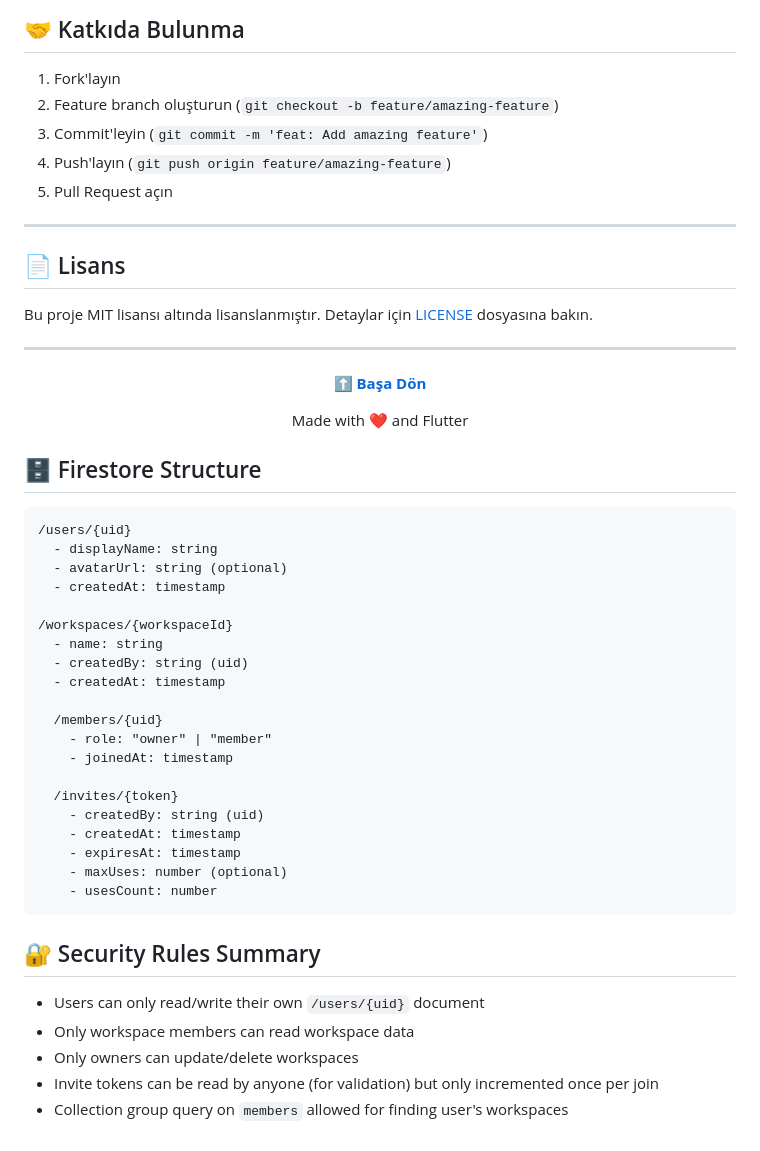
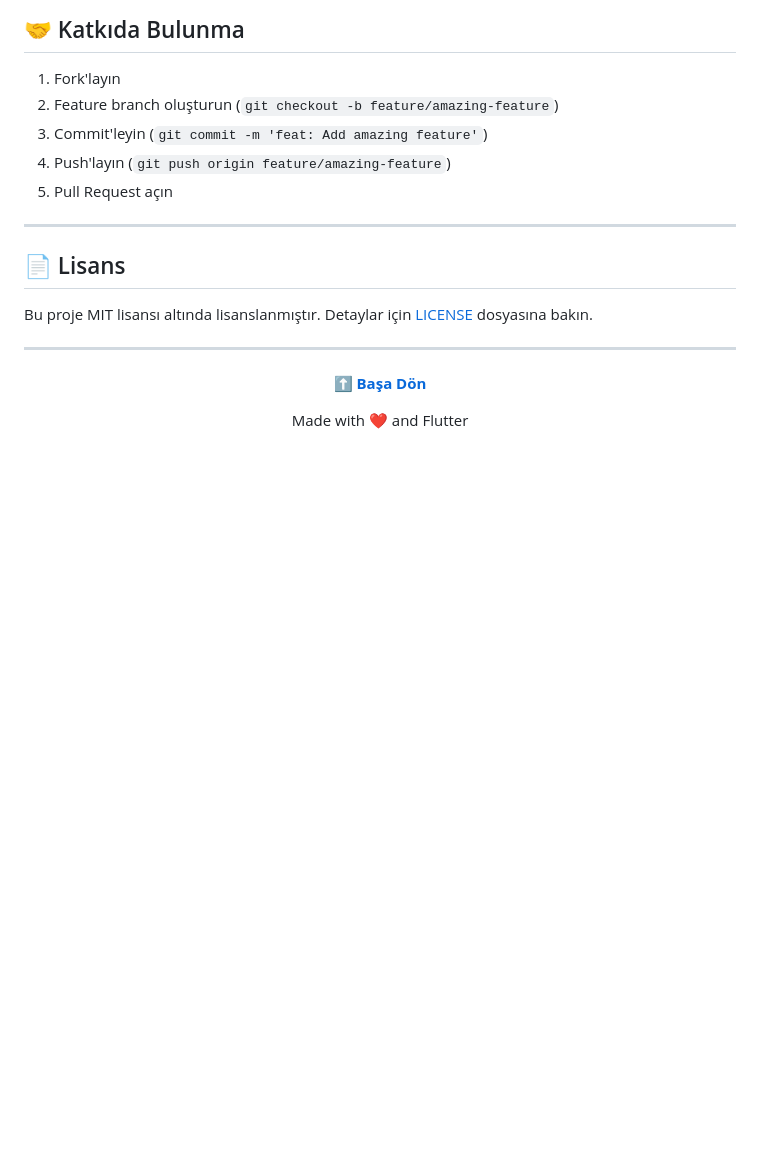
Before and after one commit to kaanozsicak/ProjeManagementMobil, a Markdown page: README.md, the part around the change. Rendered like a GitHub page; blank space fills up the shorter version.

````diff
--- a/README.md
+++ b/README.md
@@ -258,36 +258,3 @@ Bu proje MIT lisansı altında lisanslanmıştır. Detaylar için [LICENSE](LICE
 Made with ❤️ and Flutter
 
 </div>
-
-## 🗄️ Firestore Structure
-
-```
-/users/{uid}
-  - displayName: string
-  - avatarUrl: string (optional)
-  - createdAt: timestamp
-
-/workspaces/{workspaceId}
-  - name: string
-  - createdBy: string (uid)
-  - createdAt: timestamp
-
-  /members/{uid}
-    - role: "owner" | "member"
-    - joinedAt: timestamp
-
-  /invites/{token}
-    - createdBy: string (uid)
-    - createdAt: timestamp
-    - expiresAt: timestamp
-    - maxUses: number (optional)
-    - usesCount: number
-```
-
-## 🔐 Security Rules Summary
-
-- Users can only read/write their own `/users/{uid}` document
-- Only workspace members can read workspace data
-- Only owners can update/delete workspaces
-- Invite tokens can be read by anyone (for validation) but only incremented once per join
-- Collection group query on `members` allowed for finding user's workspaces
````
